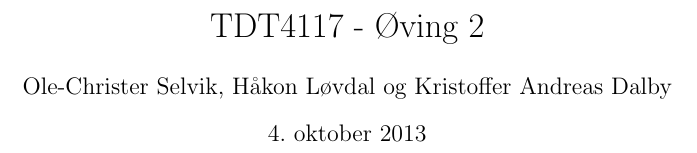
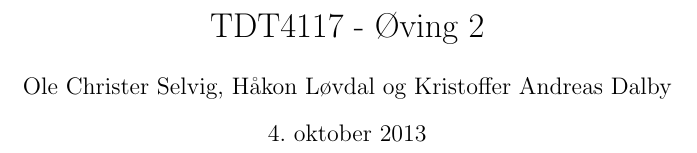
Before and after one commit to johan-embrik/ir, a LaTeX document (Oving 2/oving2.tex): part of page 1 of 8, cut so that both start at the same text. Compiled offline with pdfLaTeX.

Commit message:
Fikset navnet mitt ;)
lololol

```diff
--- a/Oving 2/oving2.tex
+++ b/Oving 2/oving2.tex
@@ -7,7 +7,7 @@
 \begin{document}
 
 \title{TDT4117 - Øving 2}
-\author{Ole-Christer Selvik, Håkon Løvdal og Kristoffer Andreas Dalby}
+\author{Ole Christer Selvig, Håkon Løvdal og Kristoffer Andreas Dalby}
 \date{\today}
 \maketitle
 
```
Also changed, not shown: Oving 2/oving2.pdf.
